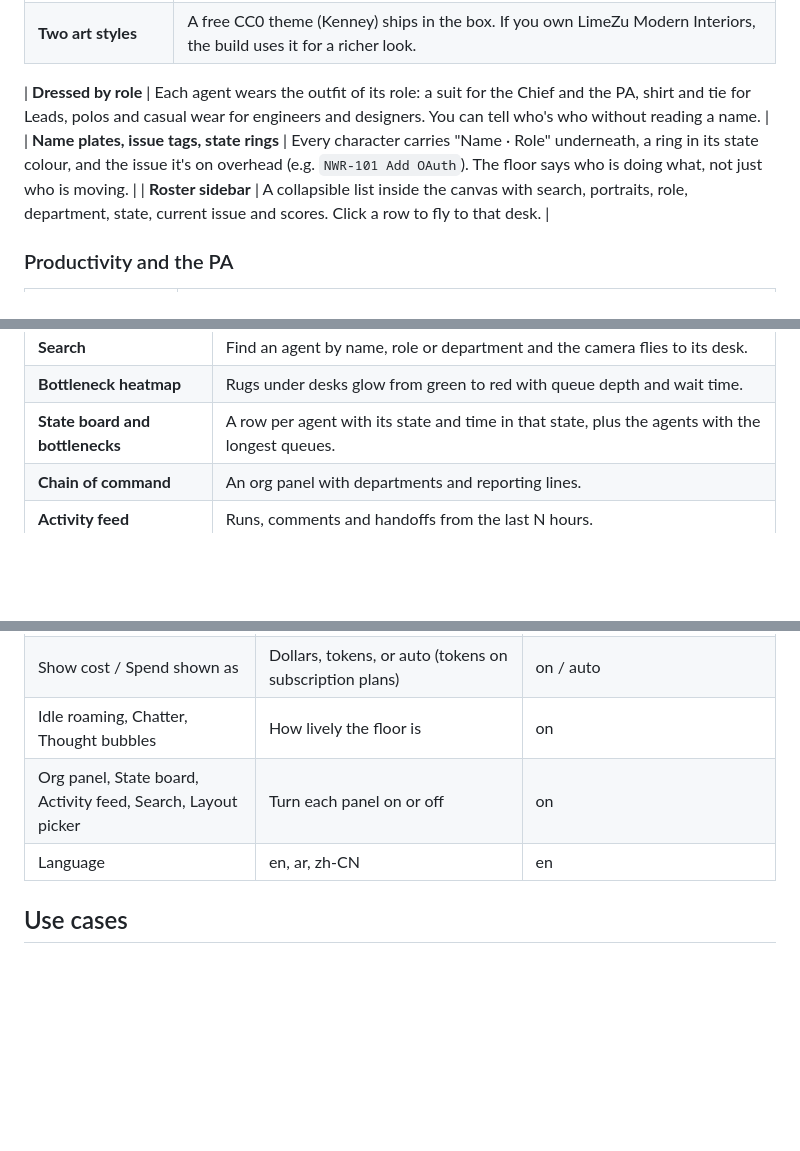
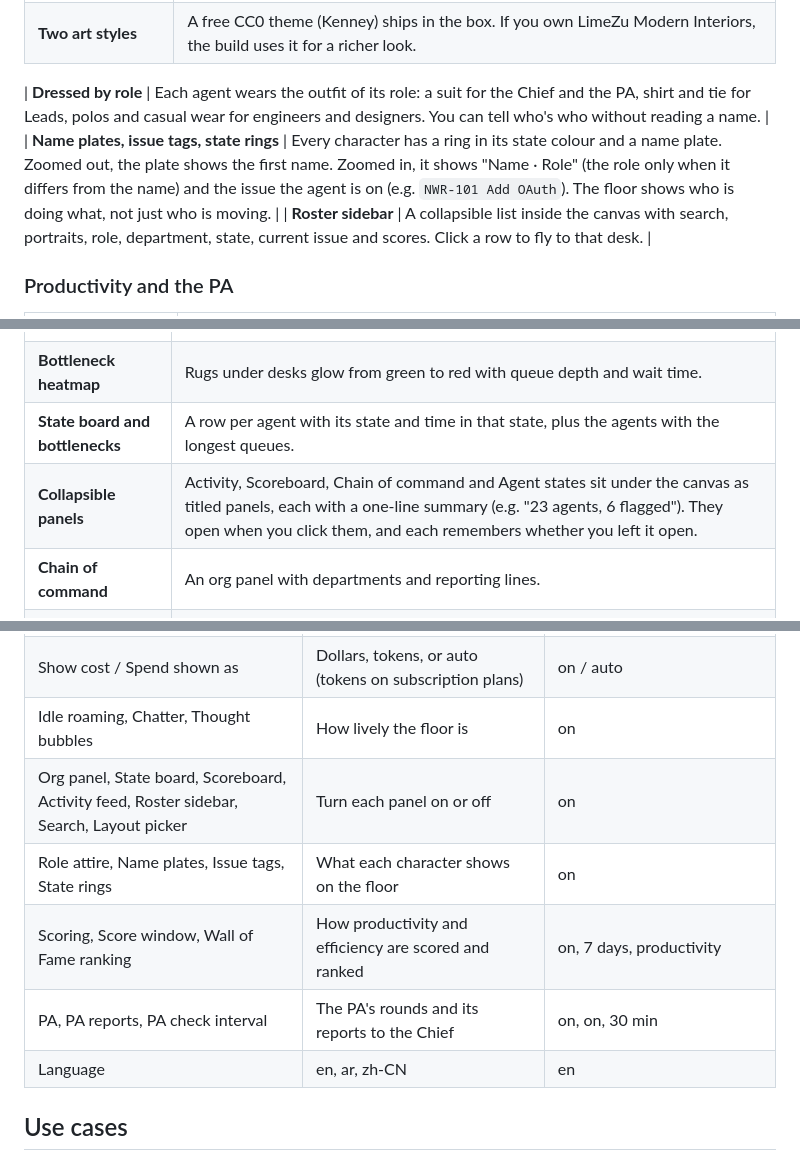
Before and after one commit to Kshitijm7/paperclip-office, a Markdown page: README.md, 3 parts joined by grey strips. Drawn GitHub-style; blank space fills up the shorter version.

Commit message:
README: collapsible panels, name plate behaviour, new settings
Co-Authored-By: Claude Opus 5.5 <noreply@anthropic.com>

```diff
--- a/README.md
+++ b/README.md
@@ -58,7 +58,7 @@ It works for any Paperclip company, whatever the size or domain. Everything come
 | **Two art styles** | A free CC0 theme (Kenney) ships in the box. If you own LimeZu Modern Interiors, the build uses it for a richer look. |
 
 | **Dressed by role** | Each agent wears the outfit of its role: a suit for the Chief and the PA, shirt and tie for Leads, polos and casual wear for engineers and designers. You can tell who's who without reading a name. |
-| **Name plates, issue tags, state rings** | Every character carries "Name · Role" underneath, a ring in its state colour, and the issue it's on overhead (e.g. `NWR-101 Add OAuth`). The floor says who is doing what, not just who is moving. |
+| **Name plates, issue tags, state rings** | Every character has a ring in its state colour and a name plate. Zoomed out, the plate shows the first name. Zoomed in, it shows "Name · Role" (the role only when it differs from the name) and the issue the agent is on (e.g. `NWR-101 Add OAuth`). The floor shows who is doing what, not just who is moving. |
 | **Roster sidebar** | A collapsible list inside the canvas with search, portraits, role, department, state, current issue and scores. Click a row to fly to that desk. |
 
 ### Productivity and the PA
@@ -88,6 +88,7 @@ It works for any Paperclip company, whatever the size or domain. Everything come
 | **Search** | Find an agent by name, role or department and the camera flies to its desk. |
 | **Bottleneck heatmap** | Rugs under desks glow from green to red with queue depth and wait time. |
 | **State board and bottlenecks** | A row per agent with its state and time in that state, plus the agents with the longest queues. |
+| **Collapsible panels** | Activity, Scoreboard, Chain of command and Agent states sit under the canvas as titled panels, each with a one-line summary (e.g. "23 agents, 6 flagged"). They open when you click them, and each remembers whether you left it open. |
 | **Chain of command** | An org panel with departments and reporting lines. |
 | **Activity feed** | Runs, comments and handoffs from the last N hours. |
 | **Cost and budget** | Spend per agent, shown as dollars or tokens, plus a banner when a budget incident fires. |
@@ -205,7 +206,10 @@ Every setting is in **Settings → Plugins → Office**. The main ones:
 | Bottleneck heatmap + thresholds | Rugs under busy desks | on |
 | Show cost / Spend shown as | Dollars, tokens, or auto (tokens on subscription plans) | on / auto |
 | Idle roaming, Chatter, Thought bubbles | How lively the floor is | on |
-| Org panel, State board, Activity feed, Search, Layout picker | Turn each panel on or off | on |
+| Org panel, State board, Scoreboard, Activity feed, Roster sidebar, Search, Layout picker | Turn each panel on or off | on |
+| Role attire, Name plates, Issue tags, State rings | What each character shows on the floor | on |
+| Scoring, Score window, Wall of Fame ranking | How productivity and efficiency are scored and ranked | on, 7 days, productivity |
+| PA, PA reports, PA check interval | The PA's rounds and its reports to the Chief | on, on, 30 min |
 | Language | en, ar, zh-CN | en |
 
 ## Use cases
```
